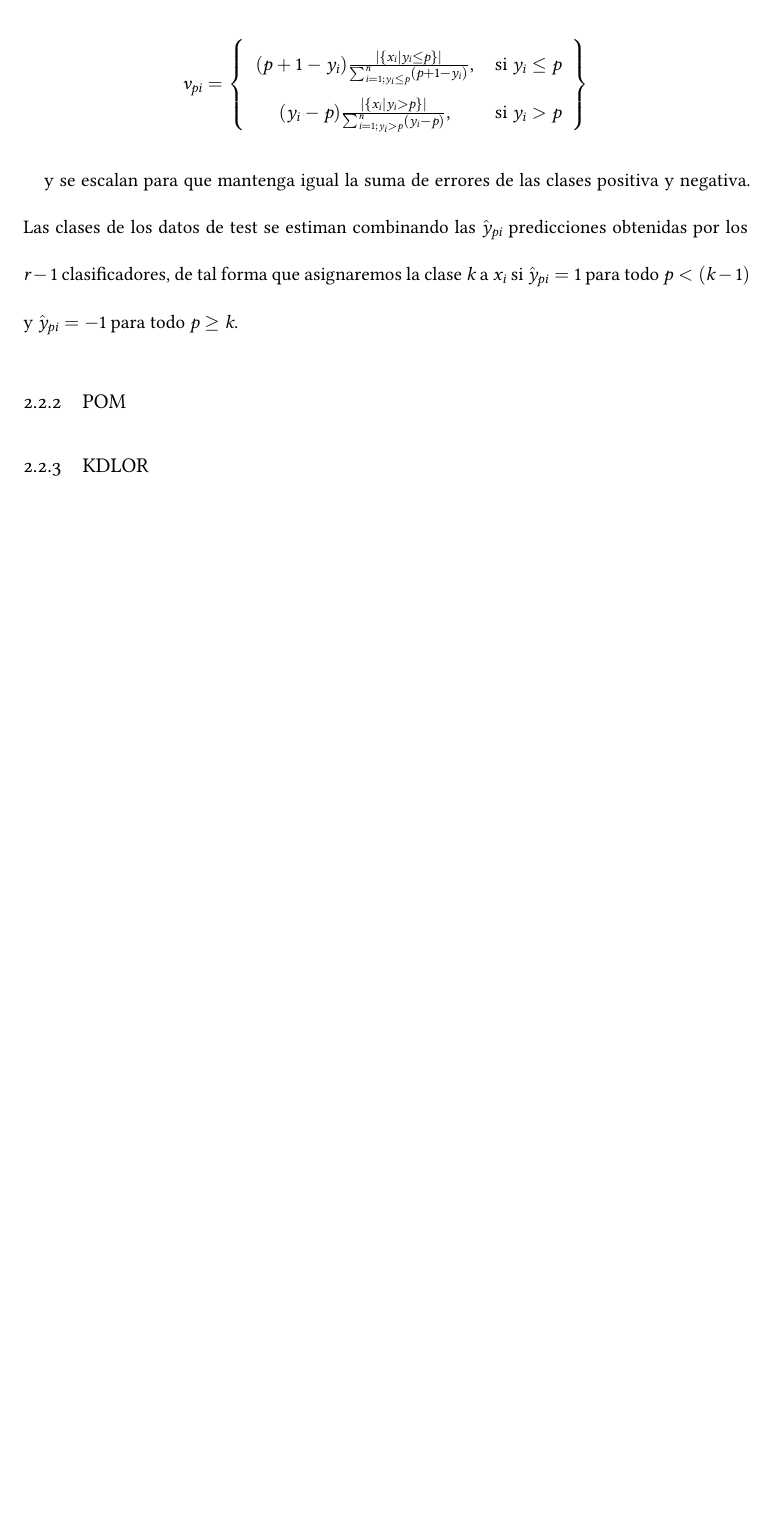
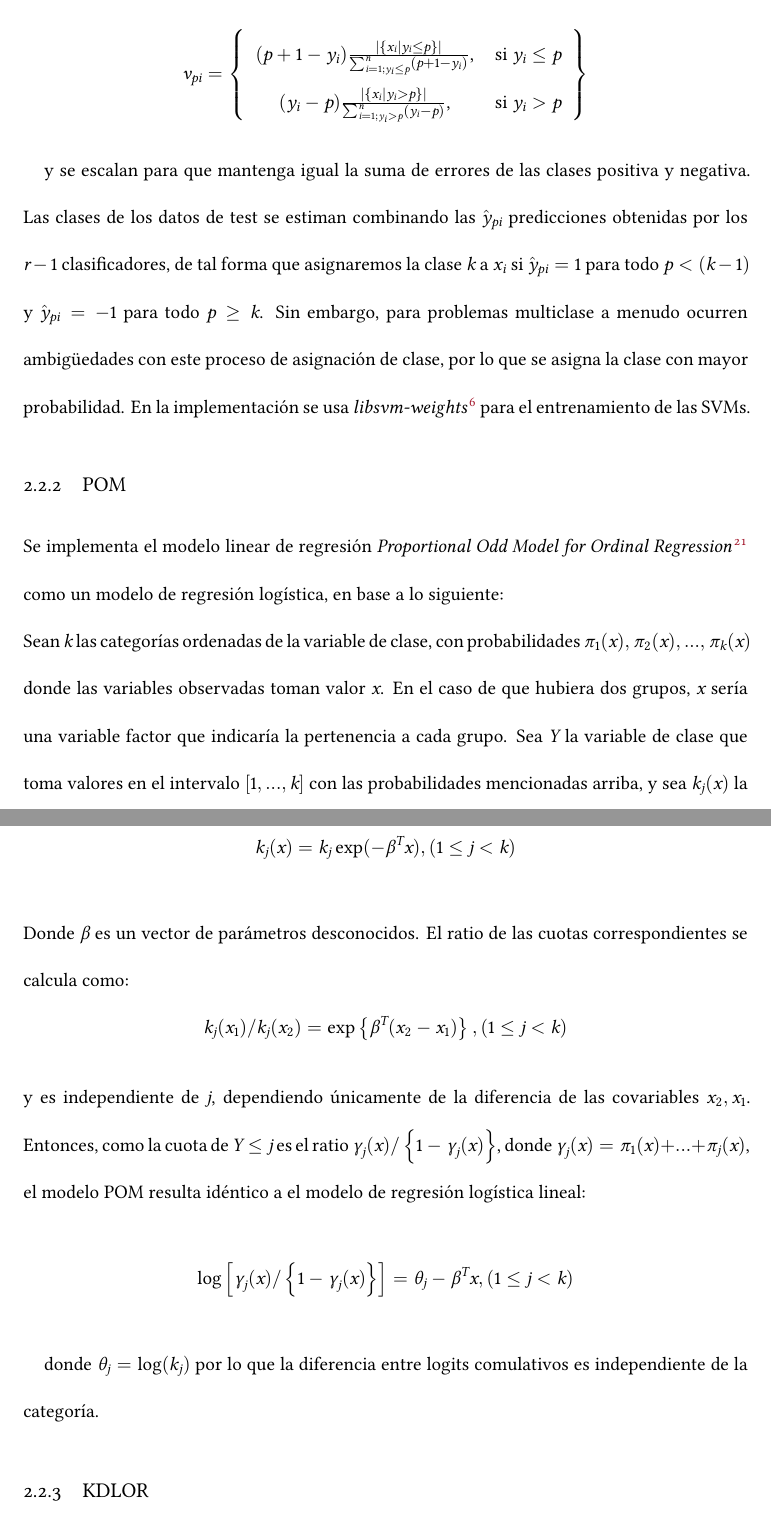
Before and after one commit to CristinaHG/TFM, a LaTeX thesis (Dissertate-Harvard-LaTeX/dissertation.tex, which reads Dissertate-Harvard-LaTeX/chapters/chapter1.tex): part of page 20 of 76 before the commit and two parts of pages 20 and 21 of 77 after it, the two joined at a grey line, cut so that both start at the same text, the shorter picture padded with empty space. Compiled offline with XeLaTeX.

Commit message:
describing POM model

```diff
--- a/Dissertate-Harvard-LaTeX/chapters/chapter1.tex
+++ b/Dissertate-Harvard-LaTeX/chapters/chapter1.tex
@@ -94,10 +94,18 @@ $(y_i -p)\frac{| \left\{ x_i | y_i > p \right\} |}{\sum_{i=1;y_i > p }^{n}(y_i -
 \right \}
 \]
 
-y se escalan para que mantenga igual la suma de errores de las clases positiva y negativa. Las clases de los datos de test se estiman combinando las $\hat{y}_{pi}$ predicciones obtenidas por los $r-1$ clasificadores, de tal forma que asignaremos la clase $k$ a $x_i$ si $\hat{y}_{pi}=1$ para todo $p < (k-1)$ y $\hat{y}_{pi}=-1$ para todo $p \geq k$.
+y se escalan para que mantenga igual la suma de errores de las clases positiva y negativa. Las clases de los datos de test se estiman combinando las $\hat{y}_{pi}$ predicciones obtenidas por los $r-1$ clasificadores, de tal forma que asignaremos la clase $k$ a $x_i$ si $\hat{y}_{pi}=1$ para todo $p < (k-1)$ y $\hat{y}_{pi}=-1$ para todo $p \geq k$. Sin embargo, para problemas multiclase a menudo ocurren ambigüedades con este proceso de asignación de clase, por lo que se asigna la clase con mayor probabilidad. En la implementación se usa \textit{libsvm-weights} \cite{chang2011libsvm} para el entrenamiento de las SVMs.
+\subsection{POM}
+Se implementa el modelo linear de regresión \textit{Proportional Odd Model for Ordinal Regression} \cite{mccullagh1980regression} como un modelo de regresión logística, en base a lo siguiente:\newline
+Sean $k$ las categorías ordenadas de la variable de clase, con probabilidades $\pi_1(x),\pi_2(x),...,\pi_k(x)$ donde las variables observadas toman valor $x$. En el caso de que hubiera dos grupos, $x$ sería una variable factor que indicaría la pertenencia a cada grupo. Sea $Y$ la variable de clase que toma valores en el intervalo $\left[1,...,k\right]$ con las probabilidades mencionadas arriba, y sea $k_j(x)$ la cuota de que $Y \leq j$ dado $x$. Entonces el modelo POM especifica que:
+$$k_j(x)=k_j \exp (-\beta^T x), (1 \leq j < k)$$
+Donde $\beta$ es un vector de parámetros desconocidos. El ratio de las cuotas correspondientes se calcula como:
+$$k_j(x_1)/k_j(x_2)= \exp \left\{ \beta^T (x_2 - x_1)\right\}, (1 \leq j < k)$$
+y es independiente de $j$, dependiendo únicamente de la diferencia de las covariables $x_2,x_1$. Entonces, como la cuota de $Y \leq j$ es el ratio $\gamma_j(x)/ \left\{ 1- \gamma_j(x) \right\}$, donde $\gamma_j(x)=\pi_1(x)+...+\pi_j(x)$, el modelo POM resulta idéntico a el modelo de regresión logística lineal:
+$$\log \left[ \gamma_j(x)/ \left\{ 1- \gamma_j(x) \right\} \right] = \theta_j - \beta^T x , (1 \leq j < k)$$
 
+donde $\theta_j=\log(k_j)$ por lo que la diferencia entre logits comulativos es independiente de la categoría.
 
-\subsection{POM}
 \subsection{KDLOR}
 \subsection{WKNN}
 %\begin{figure}
```
Also changed, not shown: Dissertate-Harvard-LaTeX/references.bib (+11 -0 lines), Dissertate-Harvard-LaTeX/dissertation.pdf.
